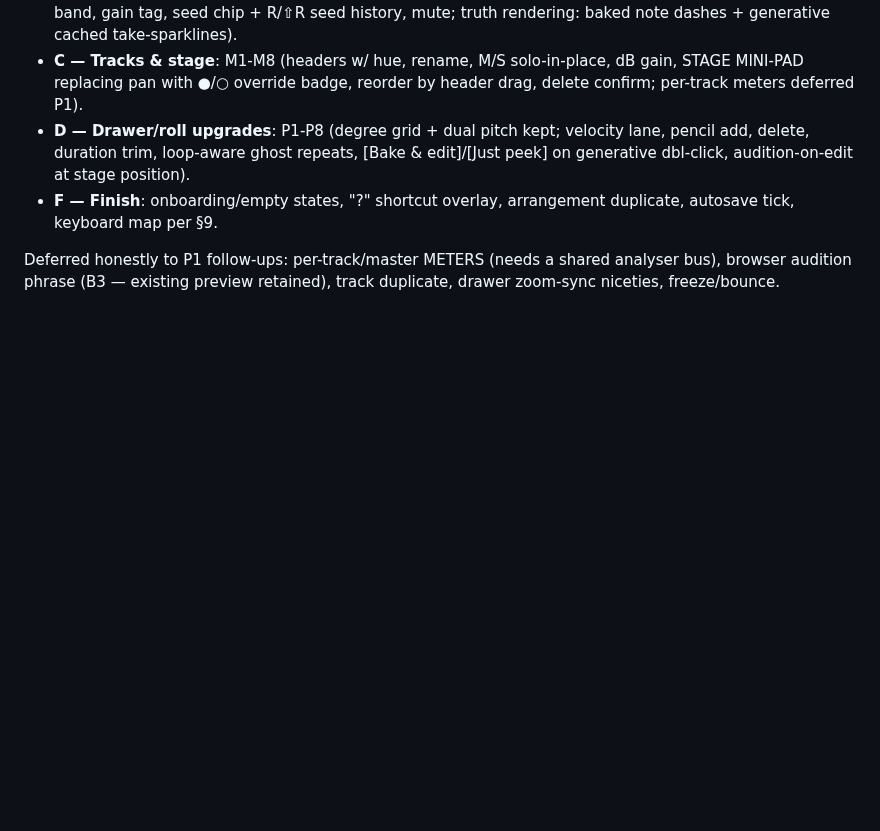
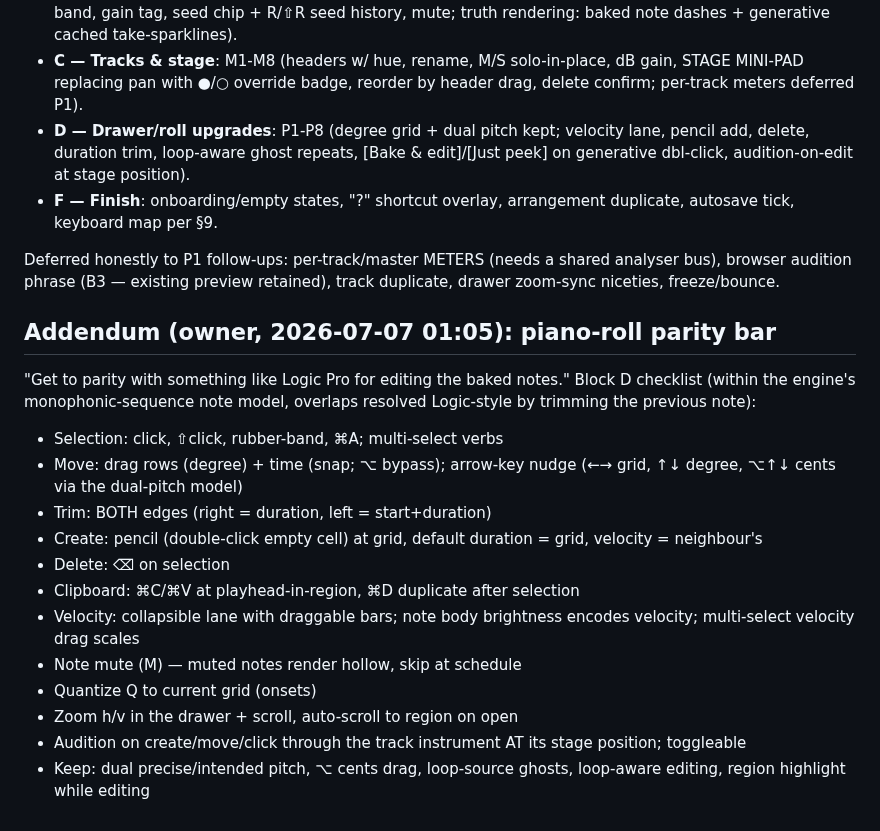
Before and after one commit to maracman/soundinator, a Markdown page: docs/PRODUCER_V3_SPEC.md, the part around the change. GitHub-like rendering; blank space fills up the shorter version.

Commit message:
Producer v3 spec addendum: Logic-parity bar for the piano roll (owner)

```diff
--- a/docs/PRODUCER_V3_SPEC.md
+++ b/docs/PRODUCER_V3_SPEC.md
@@ -334,3 +334,27 @@ takeOffsetBeats, arrangement.loopRange):
 Deferred honestly to P1 follow-ups: per-track/master METERS (needs a
 shared analyser bus), browser audition phrase (B3 — existing preview
 retained), track duplicate, drawer zoom-sync niceties, freeze/bounce.
+
+## Addendum (owner, 2026-07-07 01:05): piano-roll parity bar
+
+"Get to parity with something like Logic Pro for editing the baked notes."
+Block D checklist (within the engine's monophonic-sequence note model,
+overlaps resolved Logic-style by trimming the previous note):
+
+- Selection: click, ⇧click, rubber-band, ⌘A; multi-select verbs
+- Move: drag rows (degree) + time (snap; ⌥ bypass); arrow-key nudge
+  (←→ grid, ↑↓ degree, ⌥↑↓ cents via the dual-pitch model)
+- Trim: BOTH edges (right = duration, left = start+duration)
+- Create: pencil (double-click empty cell) at grid, default duration =
+  grid, velocity = neighbour's
+- Delete: ⌫ on selection
+- Clipboard: ⌘C/⌘V at playhead-in-region, ⌘D duplicate after selection
+- Velocity: collapsible lane with draggable bars; note body brightness
+  encodes velocity; multi-select velocity drag scales
+- Note mute (M) — muted notes render hollow, skip at schedule
+- Quantize Q to current grid (onsets)
+- Zoom h/v in the drawer + scroll, auto-scroll to region on open
+- Audition on create/move/click through the track instrument AT its
+  stage position; toggleable
+- Keep: dual precise/intended pitch, ⌥ cents drag, loop-source ghosts,
+  loop-aware editing, region highlight while editing
```
